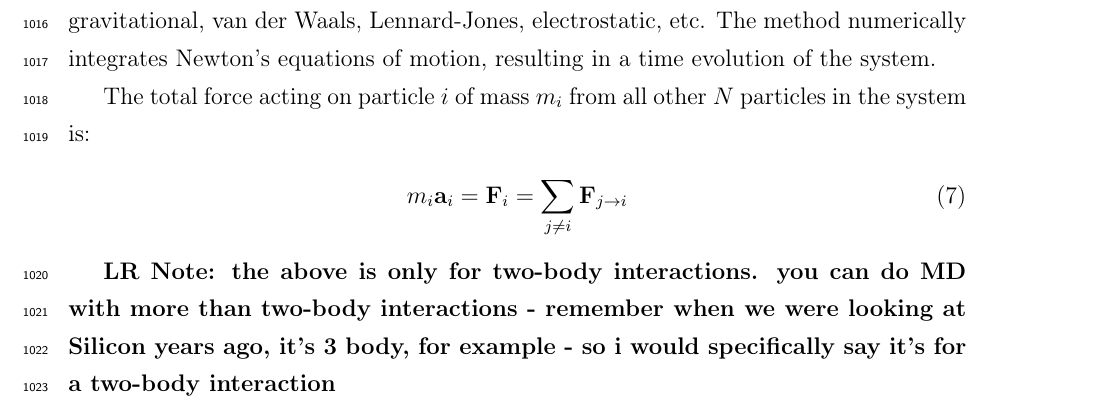
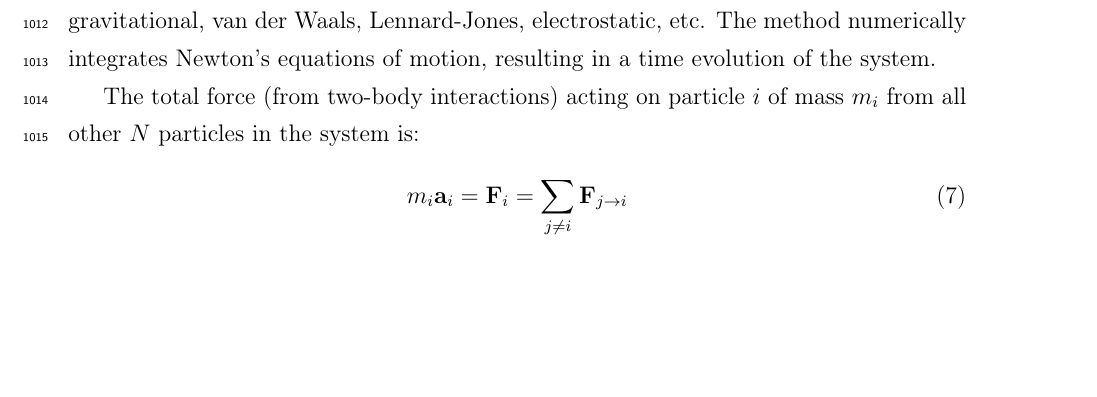
Before and after one commit to nbigaouette/thesis, a LaTeX thesis (thesis.tex, which reads introduction_tools_md.tex): part of page 43 of 154, cut so that both start at the same text, the shorter picture padded with empty space. Compiled offline with pdfLaTeX.

Commit message:
Fixme: two-body interaction

```diff
--- a/introduction_tools_md.tex
+++ b/introduction_tools_md.tex
@@ -24,17 +24,12 @@ of any nature; gravitational, van der Waals, Lennard-Jones, electrostatic, etc.
 The method numerically integrates Newton's equations of motion, resulting in a
 time evolution of the system.
 
-The total force acting on particle $i$ of mass $m_i$ from all other $N$
-particles in the system is:
+The total force (from two-body interactions) acting on particle $i$ of mass
+$m_i$ from all other $N$ particles in the system is:
 \begin{align}
 m_i \va_i & = \vF_i = \sum_{j \ne i} \vF_{j \rightarrow i}
 \label{eqn:md:newton}
 \end{align}
-
-\lrnote{the above is only for two-body interactions. you can do MD with more
-than two-body interactions - remember when we were looking at Silicon years
-ago, it's 3 body, for example -  so i would specifically say it's for a
-two-body interaction}
 
 In the present work, the force between charged particles is the instantaneous
 electrostatic Coulomb force:
```
